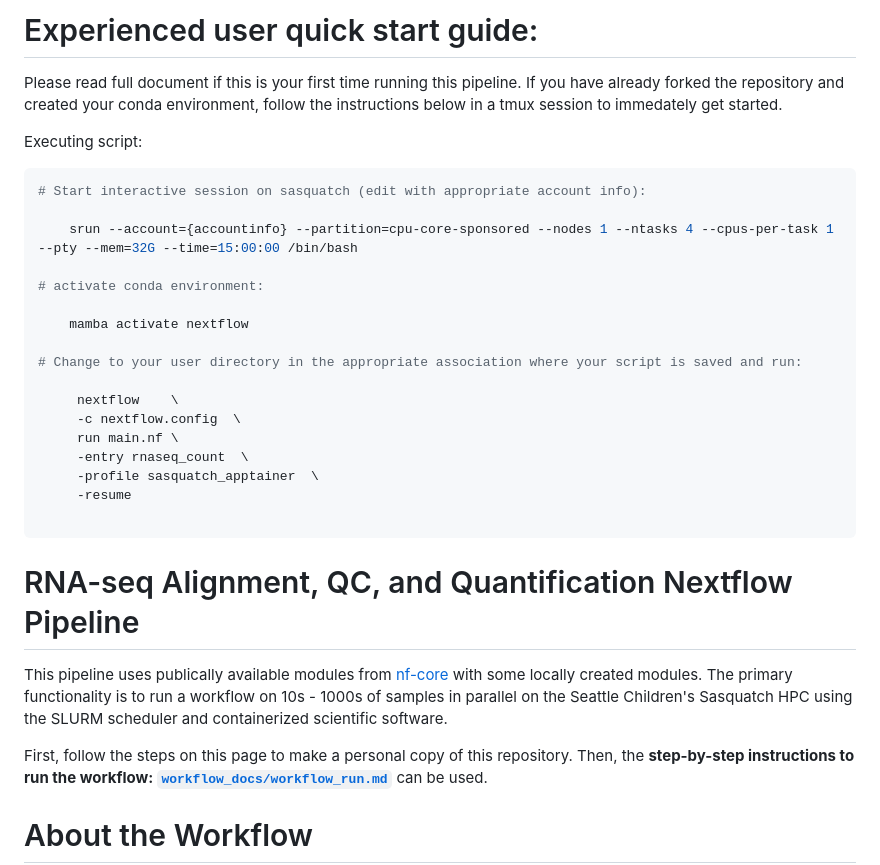
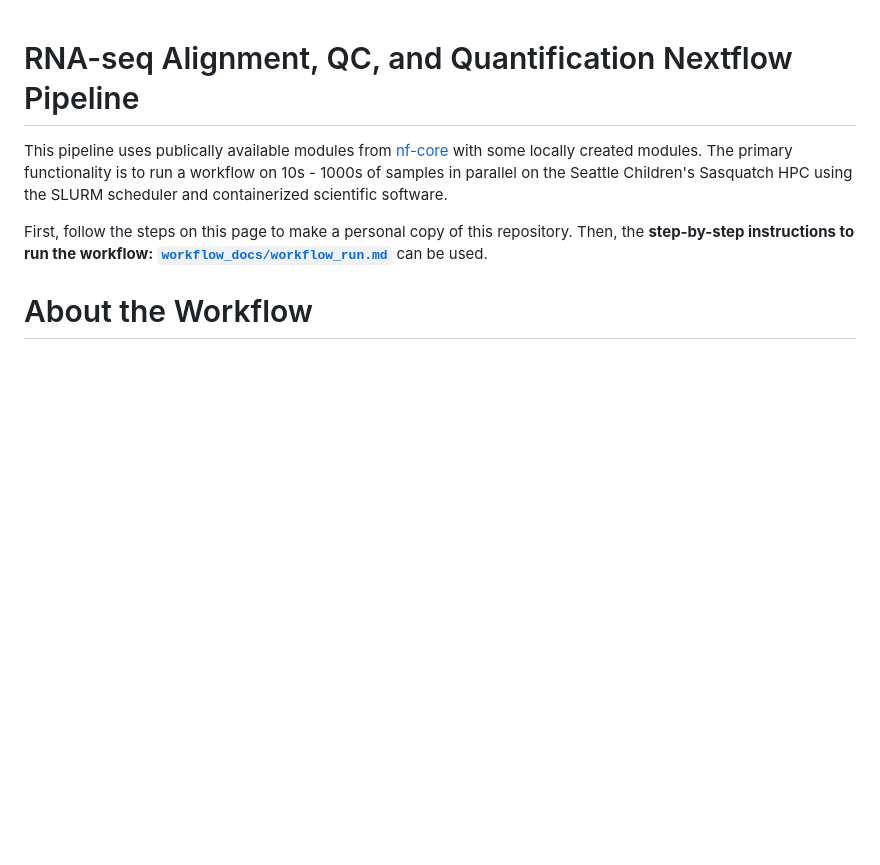
Before and after one commit to RSC-RP/rnaseq_count_nf, a Markdown page: README.md, the part around the change. Rendered like a GitHub page; blank space fills up the shorter version.

Commit message:
updated notes

````diff
--- a/README.md
+++ b/README.md
@@ -1,29 +1,3 @@
-# Experienced user quick start guide:
-Please read full document if this is your first time running this pipeline.
-If you have already forked the repository and created your conda environment, follow the instructions below in a tmux session to immedately get started.
-
-Executing script:
-
-``` bash
-# Start interactive session on sasquatch (edit with appropriate account info):
-
-    srun --account={accountinfo} --partition=cpu-core-sponsored --nodes 1 --ntasks 4 --cpus-per-task 1 --pty --mem=32G --time=15:00:00 /bin/bash
-
-# activate conda environment:
-
-    mamba activate nextflow
-
-# Change to your user directory in the appropriate association where your script is saved and run:
-
-     nextflow    \
-     -c nextflow.config  \
-     run main.nf \
-     -entry rnaseq_count  \
-     -profile sasquatch_apptainer  \
-     -resume
-
-```
-
 
 # RNA-seq Alignment, QC, and Quantification Nextflow Pipeline
 
````
